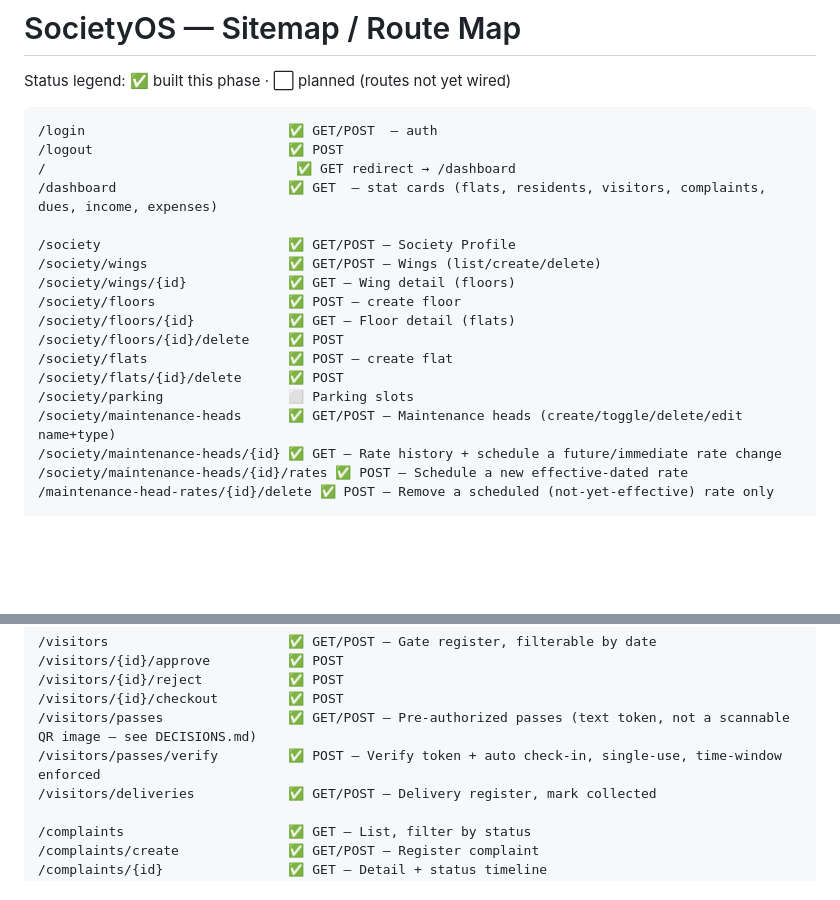
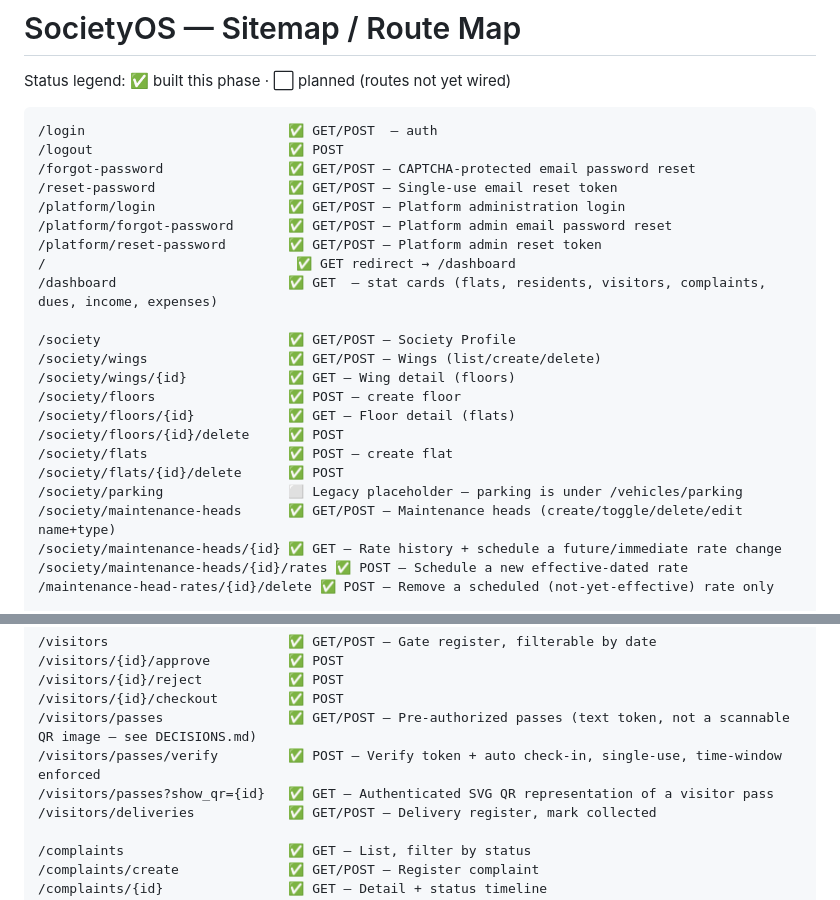
Before and after one commit to NarendraAliani/societyOS, a Markdown page: docs/SITEMAP.md, 2 parts joined by grey strips. Drawn GitHub-style; blank space fills up the shorter version.

Commit message:
Refresh route map after quality hardening

````diff
--- a/docs/SITEMAP.md
+++ b/docs/SITEMAP.md
@@ -5,6 +5,11 @@ Status legend: ✅ built this phase · ⬜ planned (routes not yet wired)
 ```
 /login                          ✅ GET/POST  — auth
 /logout                         ✅ POST
+/forgot-password                ✅ GET/POST — CAPTCHA-protected email password reset
+/reset-password                 ✅ GET/POST — Single-use email reset token
+/platform/login                 ✅ GET/POST — Platform administration login
+/platform/forgot-password       ✅ GET/POST — Platform admin email password reset
+/platform/reset-password        ✅ GET/POST — Platform admin reset token
 /                                ✅ GET redirect → /dashboard
 /dashboard                      ✅ GET  — stat cards (flats, residents, visitors, complaints, dues, income, expenses)
 
@@ -16,7 +21,7 @@ Status legend: ✅ built this phase · ⬜ planned (routes not yet wired)
 /society/floors/{id}/delete     ✅ POST
 /society/flats                  ✅ POST — create flat
 /society/flats/{id}/delete      ✅ POST
-/society/parking                ⬜ Parking slots
+/society/parking                ⬜ Legacy placeholder — parking is under /vehicles/parking
 /society/maintenance-heads      ✅ GET/POST — Maintenance heads (create/toggle/delete/edit name+type)
 /society/maintenance-heads/{id} ✅ GET — Rate history + schedule a future/immediate rate change
 /society/maintenance-heads/{id}/rates ✅ POST — Schedule a new effective-dated rate
@@ -71,6 +76,7 @@ Status legend: ✅ built this phase · ⬜ planned (routes not yet wired)
 /visitors/{id}/checkout         ✅ POST
 /visitors/passes                ✅ GET/POST — Pre-authorized passes (text token, not a scannable QR image — see DECISIONS.md)
 /visitors/passes/verify         ✅ POST — Verify token + auto check-in, single-use, time-window enforced
+/visitors/passes?show_qr={id}   ✅ GET — Authenticated SVG QR representation of a visitor pass
 /visitors/deliveries            ✅ GET/POST — Delivery register, mark collected
 
 /complaints                     ✅ GET — List, filter by status
````
